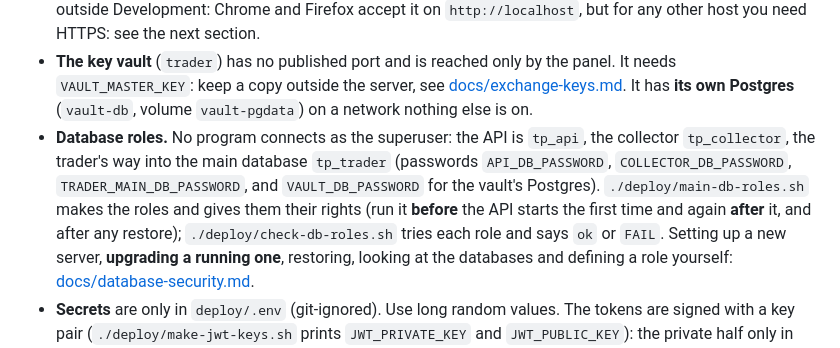
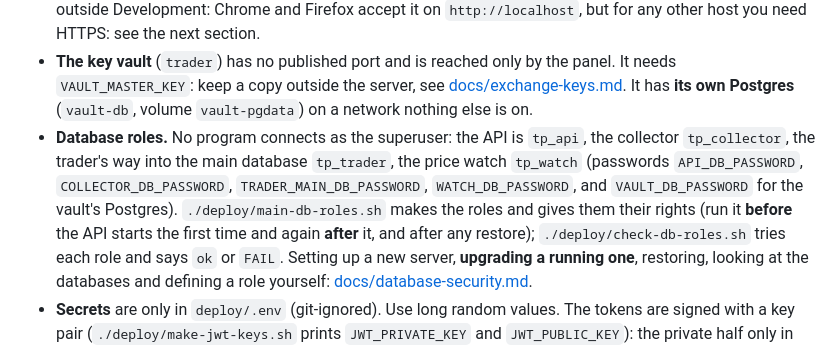
Before and after one commit to shahinMehrzad/TradePulse, a Markdown page: deploy/README.md, the part around the change. Drawn GitHub-style.

Commit message:
Document the price watch container and its database role
Co-Authored-By: Claude Sonnet 5.5 <noreply@anthropic.com>

```diff
--- a/deploy/README.md
+++ b/deploy/README.md
@@ -62,8 +62,8 @@ Then open `https://<your domain>`. Only the panel is published; the API, Postgre
 - **The key vault** (`trader`) has no published port and is reached only by the panel. It needs `VAULT_MASTER_KEY`: keep a copy outside the server, see [docs/exchange-keys.md](../docs/exchange-keys.md).
   It has **its own Postgres** (`vault-db`, volume `vault-pgdata`) on a network nothing else is on.
 - **Database roles.** No program connects as the superuser: the API is `tp_api`, the collector `tp_collector`, the trader's way into the main
-  database `tp_trader` (passwords `API_DB_PASSWORD`, `COLLECTOR_DB_PASSWORD`, `TRADER_MAIN_DB_PASSWORD`, and `VAULT_DB_PASSWORD` for the vault's
-  Postgres). `./deploy/main-db-roles.sh` makes the roles and gives them their rights (run it **before** the API starts the first time and again
+  database `tp_trader`, the price watch `tp_watch` (passwords `API_DB_PASSWORD`, `COLLECTOR_DB_PASSWORD`, `TRADER_MAIN_DB_PASSWORD`, `WATCH_DB_PASSWORD`, and
+  `VAULT_DB_PASSWORD` for the vault's Postgres). `./deploy/main-db-roles.sh` makes the roles and gives them their rights (run it **before** the API starts the first time and again
   **after** it, and after any restore); `./deploy/check-db-roles.sh` tries each role and says `ok` or `FAIL`. Setting up a new server,
   **upgrading a running one**, restoring, looking at the databases and defining a role yourself: [docs/database-security.md](../docs/database-security.md).
 - **Secrets** are only in `deploy/.env` (git-ignored). Use long random values. The tokens are signed with a key pair (`./deploy/make-jwt-keys.sh` prints
```
Also changed, not shown: docs/database-security.md (+5 -3 lines), docs/research.md (+2 -0 lines).
